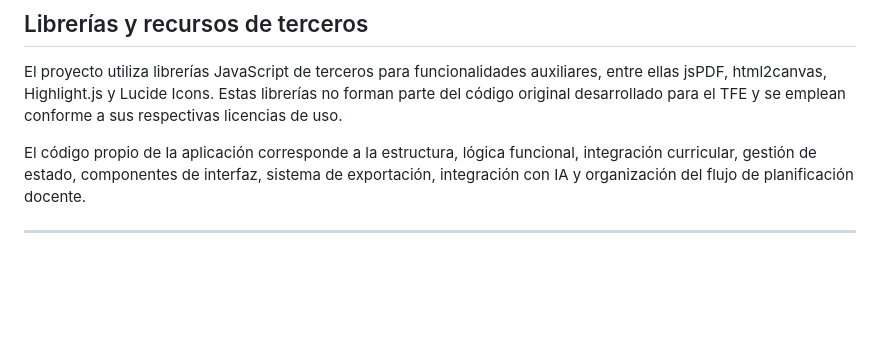
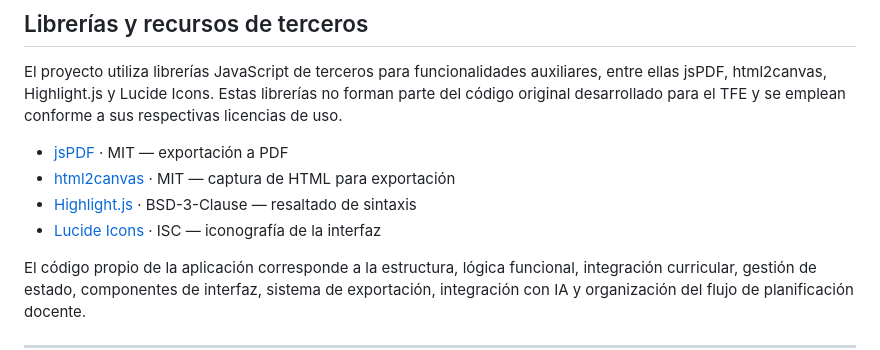
Before and after one commit to jesustermoludico/TFE-Planificacion-Estrategica-UNIR, a Markdown page: README.md, the part around the change. Rendered like a GitHub page; blank space fills up the shorter version.

Commit message:
Update README with third-party library details
Added descriptions and licenses for third-party libraries used in the project.

```diff
--- a/README.md
+++ b/README.md
@@ -390,6 +390,11 @@ Consulta el archivo LICENSE para más información.
 
 El proyecto utiliza librerías JavaScript de terceros para funcionalidades auxiliares, entre ellas jsPDF, html2canvas, Highlight.js y Lucide Icons. Estas librerías no forman parte del código original desarrollado para el TFE y se emplean conforme a sus respectivas licencias de uso.
 
+- [jsPDF](https://github.com/parallax/jsPDF) · MIT — exportación a PDF
+- [html2canvas](https://github.com/niklasvh/html2canvas) · MIT — captura de HTML para exportación
+- [Highlight.js](https://github.com/highlightjs/highlight.js) · BSD-3-Clause — resaltado de sintaxis
+- [Lucide Icons](https://github.com/lucide-icons/lucide) · ISC — iconografía de la interfaz
+
 El código propio de la aplicación corresponde a la estructura, lógica funcional, integración curricular, gestión de estado, componentes de interfaz, sistema de exportación, integración con IA y organización del flujo de planificación docente.
 
 
```
